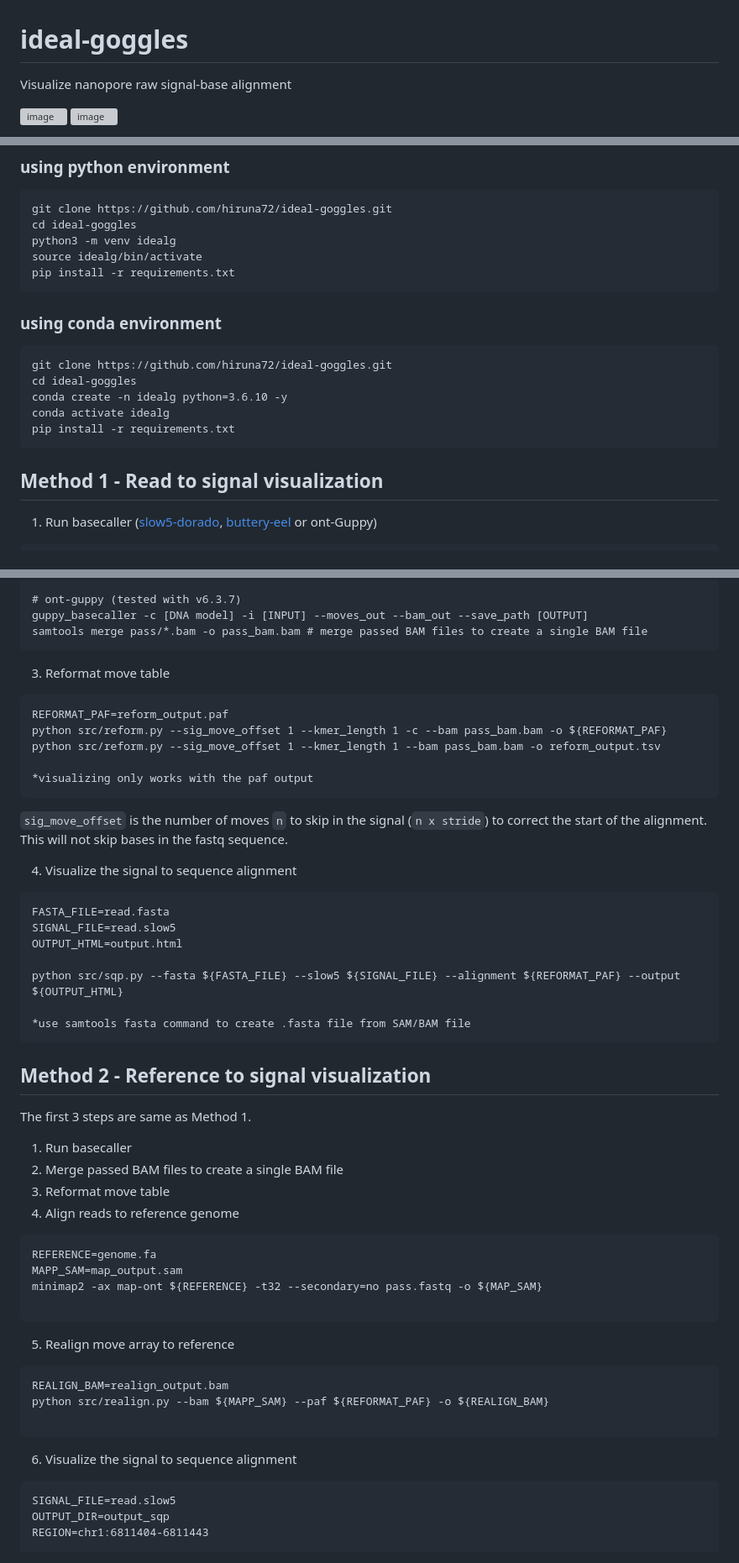
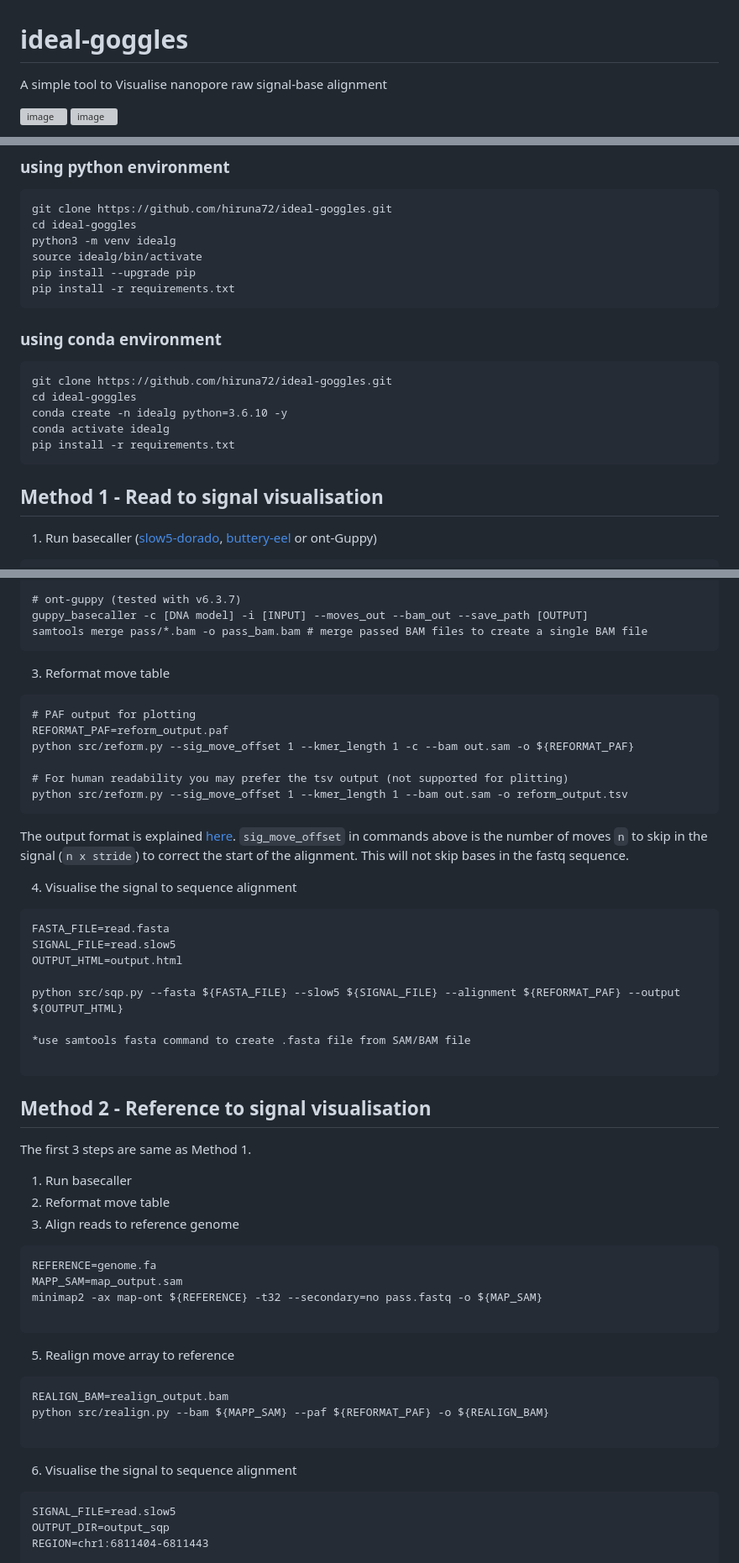
Before and after one commit to hiruna72/squigualiser, a Markdown page: README.md, 3 parts joined by grey strips. Shown at 84% size. Rendered like a GitHub page; grey boxes are pictures that could not be loaded.

`````diff
--- a/README.md
+++ b/README.md
@@ -1,5 +1,6 @@
 # ideal-goggles
-Visualize nanopore raw signal-base alignment
+
+A simple tool to Visualise nanopore raw signal-base alignment
 
 ![image](test/igv.png)
 ![image](test/pileup_plot.png)
@@ -18,6 +19,7 @@ git clone https://github.com/hiruna72/ideal-goggles.git
 cd ideal-goggles
 python3 -m venv idealg
 source idealg/bin/activate
+pip install --upgrade pip
 pip install -r requirements.txt
 ````
 ### using conda environment
@@ -29,7 +31,7 @@ conda activate idealg
 pip install -r requirements.txt
 ````
 
-## Method 1 - Read to signal visualization
+## Method 1 - Read to signal visualisation
 1. Run basecaller ([slow5-dorado](https://github.com/hiruna72/slow5-dorado), [buttery-eel](https://github.com/Psy-Fer/buttery-eel) or ont-Guppy)
 ```
 # buttery-eel (tested with v0.2.2)
@@ -47,15 +49,17 @@ samtools merge pass/*.bam -o pass_bam.bam # merge passed BAM files to create a s
 
 3. Reformat move table
 ```
+# PAF output for plotting
 REFORMAT_PAF=reform_output.paf
-python src/reform.py --sig_move_offset 1 --kmer_length 1 -c --bam pass_bam.bam -o ${REFORMAT_PAF}
-python src/reform.py --sig_move_offset 1 --kmer_length 1 --bam pass_bam.bam -o reform_output.tsv
+python src/reform.py --sig_move_offset 1 --kmer_length 1 -c --bam out.sam -o ${REFORMAT_PAF}
 
-*visualizing only works with the paf output
+# For human readability you may prefer the tsv output (not supported for plitting)
+python src/reform.py --sig_move_offset 1 --kmer_length 1 --bam out.sam -o reform_output.tsv
 ```
-`sig_move_offset` is the number of moves `n` to skip in the signal (`n x stride`) to correct the start of the alignment. This will not skip bases in the fastq sequence.
 
-4. Visualize the signal to sequence alignment
+The output format is explained [here](https://hasindu2008.github.io/f5c/docs/output#resquiggle). `sig_move_offset` in commands above is the number of moves `n` to skip in the signal (`n x stride`) to correct the start of the alignment. This will not skip bases in the fastq sequence.
+
+4. Visualise the signal to sequence alignment
 ````
 FASTA_FILE=read.fasta
 SIGNAL_FILE=read.slow5
@@ -64,13 +68,13 @@ OUTPUT_HTML=output.html
 python src/sqp.py --fasta ${FASTA_FILE} --slow5 ${SIGNAL_FILE} --alignment ${REFORMAT_PAF} --output ${OUTPUT_HTML}
 
 *use samtools fasta command to create .fasta file from SAM/BAM file
+
 ````
-## Method 2 - Reference to signal visualization
+## Method 2 - Reference to signal visualisation
 The first 3 steps are same as Method 1.
 1. Run basecaller
-2. Merge passed BAM files to create a single BAM file
-3. Reformat move table
-4. Align reads to reference genome
+2. Reformat move table
+3. Align reads to reference genome
 ```
 REFERENCE=genome.fa
 MAPP_SAM=map_output.sam
@@ -84,7 +88,7 @@ python src/realign.py --bam ${MAPP_SAM} --paf ${REFORMAT_PAF} -o ${REALIGN_BAM}
 
 ```
 
-6. Visualize the signal to sequence alignment
+6. Visualise the signal to sequence alignment
 ````
 SIGNAL_FILE=read.slow5
 OUTPUT_DIR=output_sqp
`````
